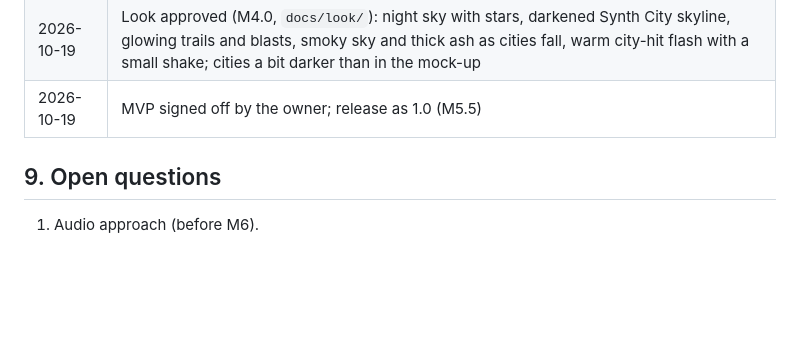
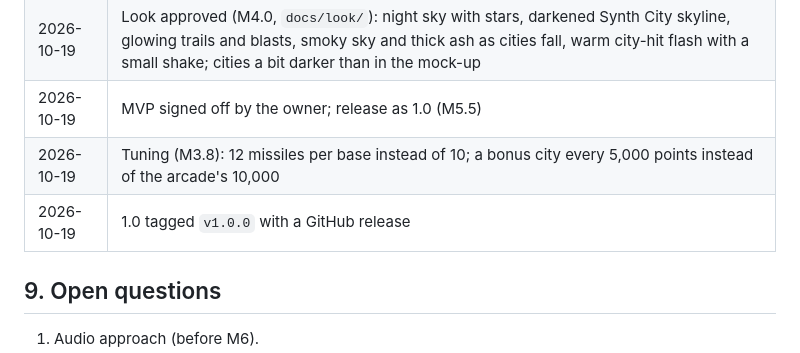
Before and after one commit to soncsec/nuclearwinter, a Markdown page: PROJECT.md, the part around the change. GitHub-like rendering; blank space fills up the shorter version.

```diff
--- a/PROJECT.md
+++ b/PROJECT.md
@@ -84,6 +84,8 @@ A complete, replayable game, live on the portal, playable on desktop, phone and
 | 2026-10-19 | From the product review: separate random streams (ADR-NW08), build number on the title, tuning session after the enemies, look mock-up before M4, one settings screen ("reduce flashing" also stops screen shake) |
 | 2026-10-19 | Look approved (M4.0, `docs/look/`): night sky with stars, darkened Synth City skyline, glowing trails and blasts, smoky sky and thick ash as cities fall, warm city-hit flash with a small shake; cities a bit darker than in the mock-up |
 | 2026-10-19 | MVP signed off by the owner; release as 1.0 (M5.5) |
+| 2026-10-19 | Tuning (M3.8): 12 missiles per base instead of 10; a bonus city every 5,000 points instead of the arcade's 10,000 |
+| 2026-10-19 | 1.0 tagged `v1.0.0` with a GitHub release |
 
 ## 9. Open questions
 
```
Also changed, not shown: ROADMAP.md (+2 -2 lines).
